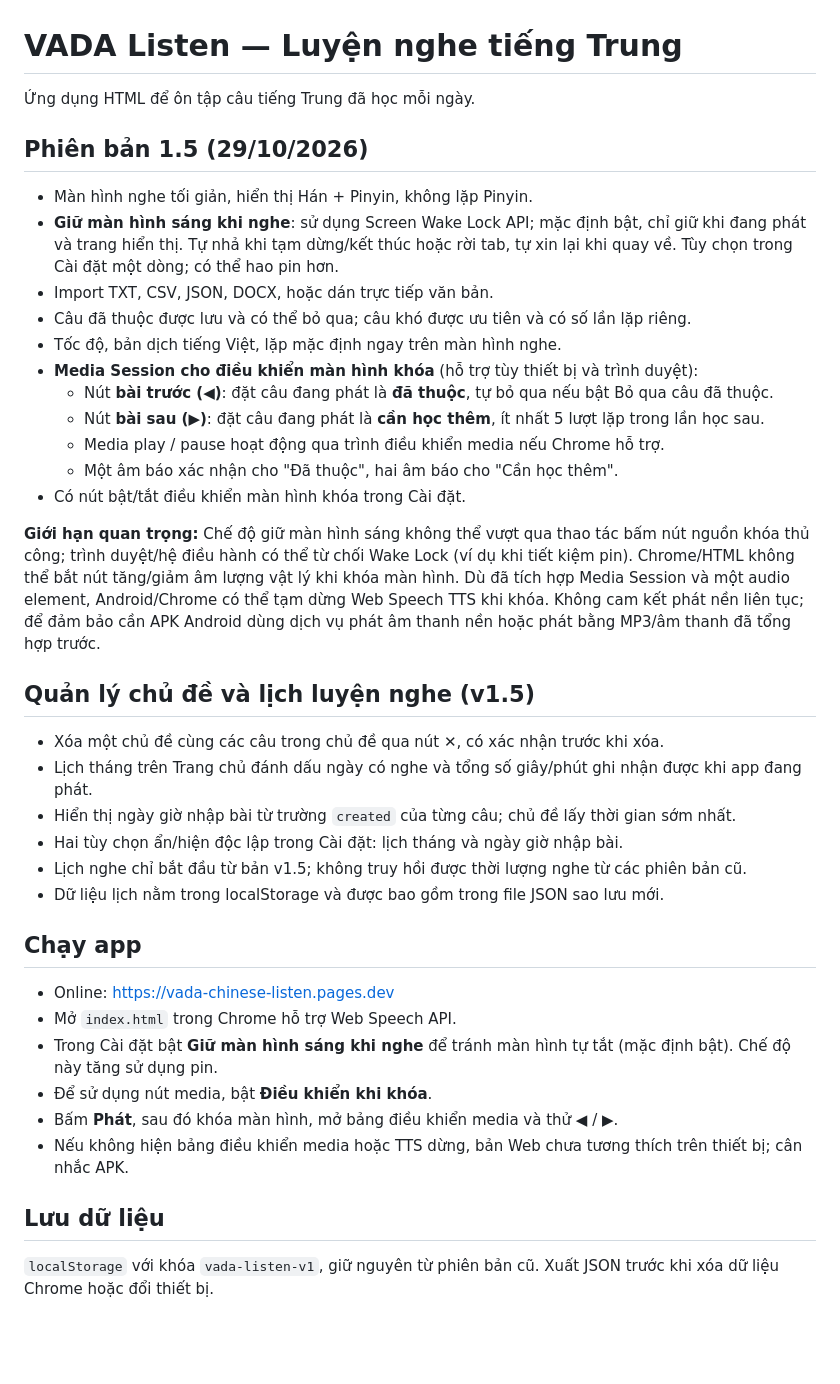
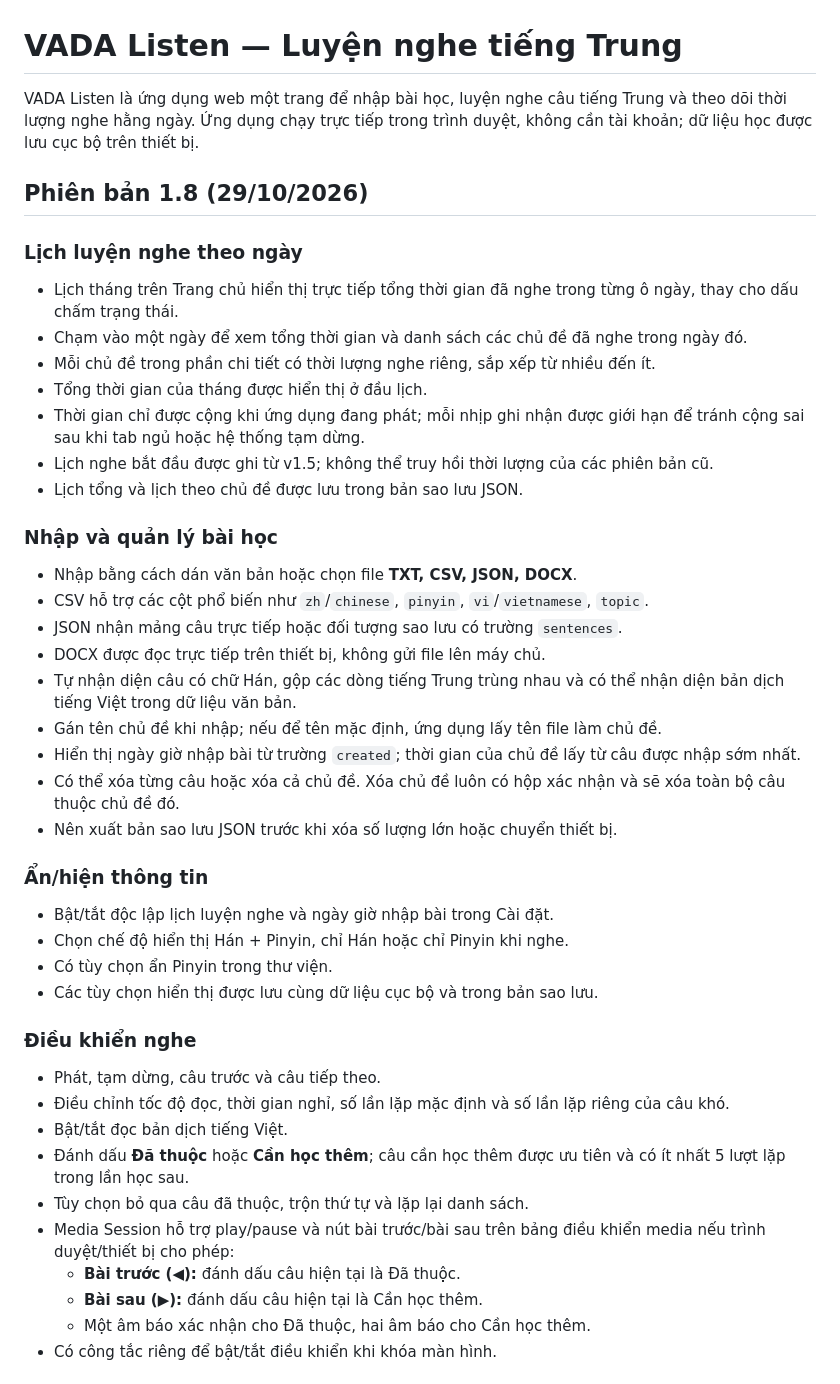
Before and after one commit to datphuho88-dev/html-apps-shared-sheets-api, a Markdown page: apps/vada-listen/README.md, the part around one of its changes. GitHub-like rendering; blank space fills up the shorter version.

Commit message:
docs(vada-listen): update README for v1.8

```diff
--- a/apps/vada-listen/README.md
+++ b/apps/vada-listen/README.md
@@ -1,38 +1,44 @@
 # VADA Listen — Luyện nghe tiếng Trung
 
-Ứng dụng HTML để ôn tập câu tiếng Trung đã học mỗi ngày.
+VADA Listen là ứng dụng web một trang để nhập bài học, luyện nghe câu tiếng Trung và theo dõi thời lượng nghe hằng ngày. Ứng dụng chạy trực tiếp trong trình duyệt, không cần tài khoản; dữ liệu học được lưu cục bộ trên thiết bị.
 
-## Phiên bản 1.5 (29/10/2026)
-- Màn hình nghe tối giản, hiển thị Hán + Pinyin, không lặp Pinyin.
-- **Giữ màn hình sáng khi nghe**: sử dụng Screen Wake Lock API; mặc định bật, chỉ giữ khi đang phát và trang hiển thị. Tự nhả khi tạm dừng/kết thúc hoặc rời tab, tự xin lại khi quay về. Tùy chọn trong Cài đặt một dòng; có thể hao pin hơn.
-- Import TXT, CSV, JSON, DOCX, hoặc dán trực tiếp văn bản.
-- Câu đã thuộc được lưu và có thể bỏ qua; câu khó được ưu tiên và có số lần lặp riêng.
-- Tốc độ, bản dịch tiếng Việt, lặp mặc định ngay trên màn hình nghe.
-- **Media Session cho điều khiển màn hình khóa** (hỗ trợ tùy thiết bị và trình duyệt):
-  - Nút **bài trước (◀)**: đặt câu đang phát là **đã thuộc**, tự bỏ qua nếu bật Bỏ qua câu đã thuộc.
-  - Nút **bài sau (▶)**: đặt câu đang phát là **cần học thêm**, ít nhất 5 lượt lặp trong lần học sau.
-  - Media play / pause hoạt động qua trình điều khiển media nếu Chrome hỗ trợ.
-  - Một âm báo xác nhận cho "Đã thuộc", hai âm báo cho "Cần học thêm".
-- Có nút bật/tắt điều khiển màn hình khóa trong Cài đặt.
+## Phiên bản 1.8 (29/10/2026)
 
-**Giới hạn quan trọng:** Chế độ giữ màn hình sáng không thể vượt qua thao tác bấm nút nguồn khóa thủ công; trình duyệt/hệ điều hành có thể từ chối Wake Lock (ví dụ khi tiết kiệm pin). Chrome/HTML không thể bắt nút tăng/giảm âm lượng vật lý khi khóa màn hình. Dù đã tích hợp Media Session và một audio element, Android/Chrome có thể tạm dừng Web Speech TTS khi khóa. Không cam kết phát nền liên tục; để đảm bảo cần APK Android dùng dịch vụ phát âm thanh nền hoặc phát bằng MP3/âm thanh đã tổng hợp trước.
+### Lịch luyện nghe theo ngày
+- Lịch tháng trên Trang chủ hiển thị trực tiếp tổng thời gian đã nghe trong từng ô ngày, thay cho dấu chấm trạng thái.
+- Chạm vào một ngày để xem tổng thời gian và danh sách các chủ đề đã nghe trong ngày đó.
+- Mỗi chủ đề trong phần chi tiết có thời lượng nghe riêng, sắp xếp từ nhiều đến ít.
+- Tổng thời gian của tháng được hiển thị ở đầu lịch.
+- Thời gian chỉ được cộng khi ứng dụng đang phát; mỗi nhịp ghi nhận được giới hạn để tránh cộng sai sau khi tab ngủ hoặc hệ thống tạm dừng.
+- Lịch nghe bắt đầu được ghi từ v1.5; không thể truy hồi thời lượng của các phiên bản cũ.
+- Lịch tổng và lịch theo chủ đề được lưu trong bản sao lưu JSON.
 
-## Quản lý chủ đề và lịch luyện nghe (v1.5)
-- Xóa một chủ đề cùng các câu trong chủ đề qua nút ✕, có xác nhận trước khi xóa.
-- Lịch tháng trên Trang chủ đánh dấu ngày có nghe và tổng số giây/phút ghi nhận được khi app đang phát.
-- Hiển thị ngày giờ nhập bài từ trường `created` của từng câu; chủ đề lấy thời gian sớm nhất.
-- Hai tùy chọn ẩn/hiện độc lập trong Cài đặt: lịch tháng và ngày giờ nhập bài.
-- Lịch nghe chỉ bắt đầu từ bản v1.5; không truy hồi được thời lượng nghe từ các phiên bản cũ.
-- Dữ liệu lịch nằm trong localStorage và được bao gồm trong file JSON sao lưu mới.
+### Nhập và quản lý bài học
+- Nhập bằng cách dán văn bản hoặc chọn file **TXT, CSV, JSON, DOCX**.
+- CSV hỗ trợ các cột phổ biến như `zh`/`chinese`, `pinyin`, `vi`/`vietnamese`, `topic`.
+- JSON nhận mảng câu trực tiếp hoặc đối tượng sao lưu có trường `sentences`.
+- DOCX được đọc trực tiếp trên thiết bị, không gửi file lên máy chủ.
+- Tự nhận diện câu có chữ Hán, gộp các dòng tiếng Trung trùng nhau và có thể nhận diện bản dịch tiếng Việt trong dữ liệu văn bản.
+- Gán tên chủ đề khi nhập; nếu để tên mặc định, ứng dụng lấy tên file làm chủ đề.
+- Hiển thị ngày giờ nhập bài từ trường `created`; thời gian của chủ đề lấy từ câu được nhập sớm nhất.
+- Có thể xóa từng câu hoặc xóa cả chủ đề. Xóa chủ đề luôn có hộp xác nhận và sẽ xóa toàn bộ câu thuộc chủ đề đó.
+- Nên xuất bản sao lưu JSON trước khi xóa số lượng lớn hoặc chuyển thiết bị.
 
-## Chạy app
-- Online: https://vada-chinese-listen.pages.dev
-- Mở `index.html` trong Chrome hỗ trợ Web Speech API.
-- Trong Cài đặt bật **Giữ màn hình sáng khi nghe** để tránh màn hình tự tắt (mặc định bật). Chế độ này tăng sử dụng pin.
-- Để sử dụng nút media, bật **Điều khiển khi khóa**.
-- Bấm **Phát**, sau đó khóa màn hình, mở bảng điều khiển media và thử ◀ / ▶.
-- Nếu không hiện bảng điều khiển media hoặc TTS dừng, bản Web chưa tương thích trên thiết bị; cân nhắc APK.
+### Ẩn/hiện thông tin
+- Bật/tắt độc lập lịch luyện nghe và ngày giờ nhập bài trong Cài đặt.
+- Chọn chế độ hiển thị Hán + Pinyin, chỉ Hán hoặc chỉ Pinyin khi nghe.
+- Có tùy chọn ẩn Pinyin trong thư viện.
+- Các tùy chọn hiển thị được lưu cùng dữ liệu cục bộ và trong bản sao lưu.
 
-## Lưu dữ liệu
-`localStorage` với khóa `vada-listen-v1`, giữ nguyên từ phiên bản cũ. Xuất JSON trước khi xóa dữ liệu Chrome hoặc đổi thiết bị.
+### Điều khiển nghe
+- Phát, tạm dừng, câu trước và câu tiếp theo.
+- Điều chỉnh tốc độ đọc, thời gian nghỉ, số lần lặp mặc định và số lần lặp riêng của câu khó.
+- Bật/tắt đọc bản dịch tiếng Việt.
+- Đánh dấu **Đã thuộc** hoặc **Cần học thêm**; câu cần học thêm được ưu tiên và có ít nhất 5 lượt lặp trong lần học sau.
+- Tùy chọn bỏ qua câu đã thuộc, trộn thứ tự và lặp lại danh sách.
+- Media Session hỗ trợ play/pause và nút bài trước/bài sau trên bảng điều khiển media nếu trình duyệt/thiết bị cho phép:
+  - **Bài trước (◀):** đánh dấu câu hiện tại là Đã thuộc.
+  - **Bài sau (▶):** đánh dấu câu hiện tại là Cần học thêm.
+  - Một âm báo xác nhận cho Đã thuộc, hai âm báo cho Cần học thêm.
+- Có công tắc riêng để bật/tắt điều khiển khi khóa màn hình.
 
```
Also changed, not shown: other parts of apps/vada-listen/README.md (+35 -2 lines).
